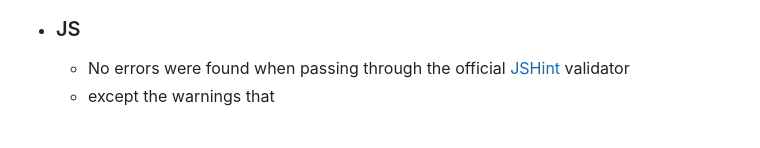
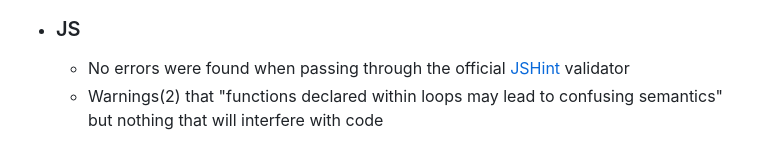
Before and after one commit to NiborGnu/color-game, a Markdown page: README.md, the part around the change. Rendered like a GitHub page.

Commit message:
Change text in testing section js validation

```diff
--- a/README.md
+++ b/README.md
@@ -105,7 +105,7 @@ The flowchart represent the logic of the application:
 
 + ### JS
     - No errors were found when passing through the official [JSHint](https://jshint.com/) validator
-    - except the warnings that
+    - Warnings(2) that "functions declared within loops may lead to confusing semantics" but nothing that will interfere with code
 
     ![JS Validator](documentation/js-checker.png)
 
```
